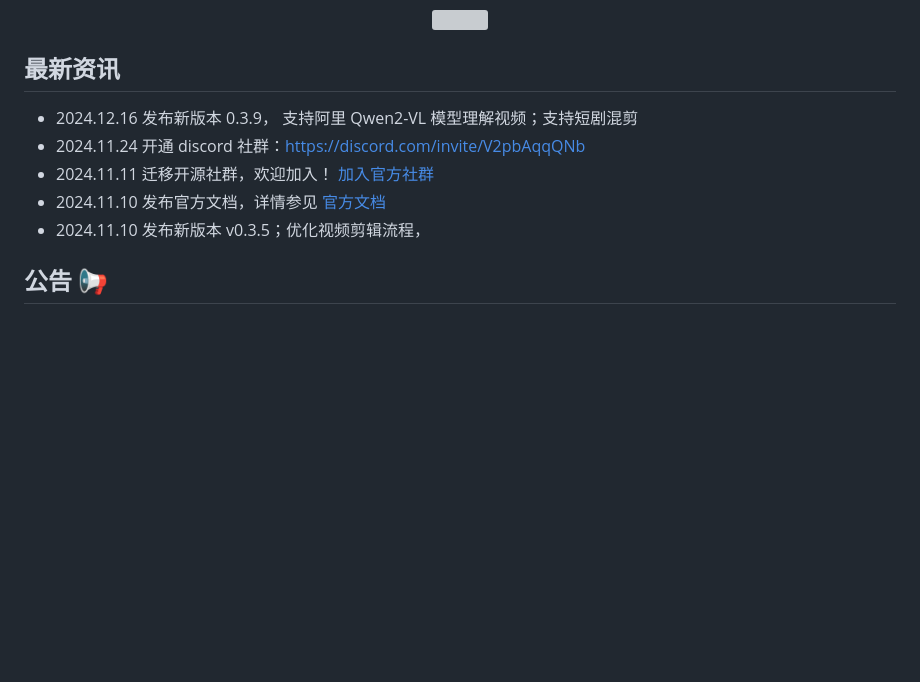
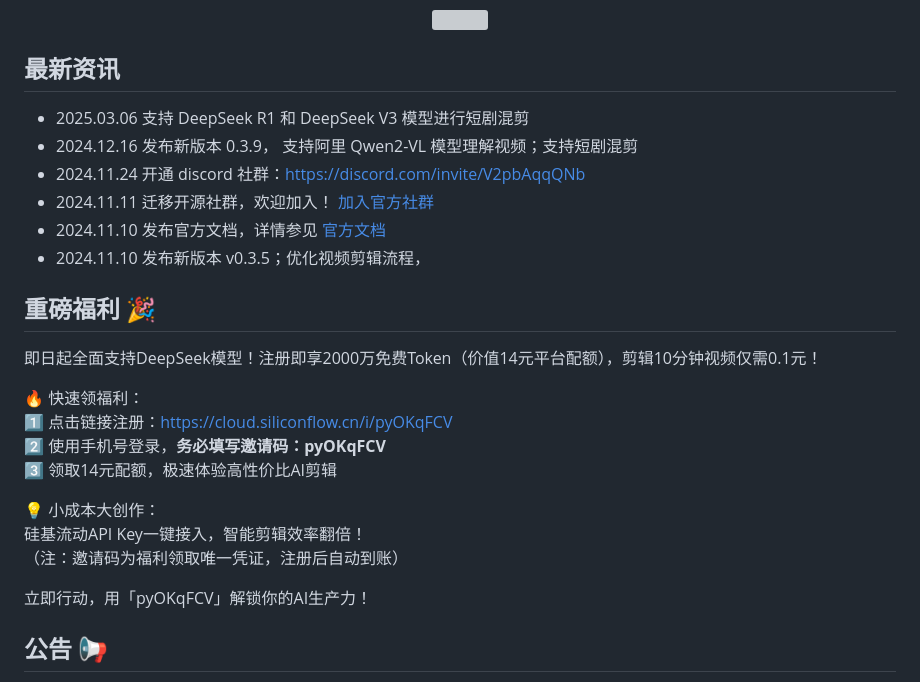
Before and after one commit to linyqh/NarratoAI, a Markdown page: README.md, the part around the change. GitHub-like rendering; blank space fills up the shorter version; grey boxes are pictures that could not be loaded.

Commit message:
docs(README): 更新 DeepSeek 模型支持和福利活动
- 新增 DeepSeek R1 和 DeepSeek V3 模型支持用于短剧混剪
- 添加重磅福利活动信息，包括免费 Token 和优惠注册链接
- 更新最新资讯部分，记录新版本发布和其他重要事件

```diff
--- a/README.md
+++ b/README.md
@@ -32,11 +32,26 @@ NarratoAI 是一个自动化影视解说工具，基于LLM实现文案撰写、
 </div>
 
 ## 最新资讯
+- 2025.03.06 支持 DeepSeek R1 和 DeepSeek V3 模型进行短剧混剪
 - 2024.12.16 发布新版本 0.3.9， 支持阿里 Qwen2-VL 模型理解视频；支持短剧混剪
 - 2024.11.24 开通 discord 社群：https://discord.com/invite/V2pbAqqQNb
 - 2024.11.11 迁移开源社群，欢迎加入！ [加入官方社群](https://github.com/linyqh/NarratoAI/wiki)
 - 2024.11.10 发布官方文档，详情参见 [官方文档](https://p9mf6rjv3c.feishu.cn/wiki/SP8swLLZki5WRWkhuFvc2CyInDg)
 - 2024.11.10 发布新版本 v0.3.5；优化视频剪辑流程，
+
+## 重磅福利 🎉
+即日起全面支持DeepSeek模型！注册即享2000万免费Token（价值14元平台配额），剪辑10分钟视频仅需0.1元！
+
+🔥 快速领福利：
+1️⃣ 点击链接注册：https://cloud.siliconflow.cn/i/pyOKqFCV
+2️⃣ 使用手机号登录，**务必填写邀请码：pyOKqFCV**
+3️⃣ 领取14元配额，极速体验高性价比AI剪辑
+
+💡 小成本大创作：
+硅基流动API Key一键接入，智能剪辑效率翻倍！
+（注：邀请码为福利领取唯一凭证，注册后自动到账）
+
+立即行动，用「pyOKqFCV」解锁你的AI生产力！
 
 ## 公告 📢
 _**注意⚠️：近期在 x (推特) 上发现有人冒充作者在 pump.fun 平台上发行代币！ 这是骗子！！！ 不要被割了韭菜
```
